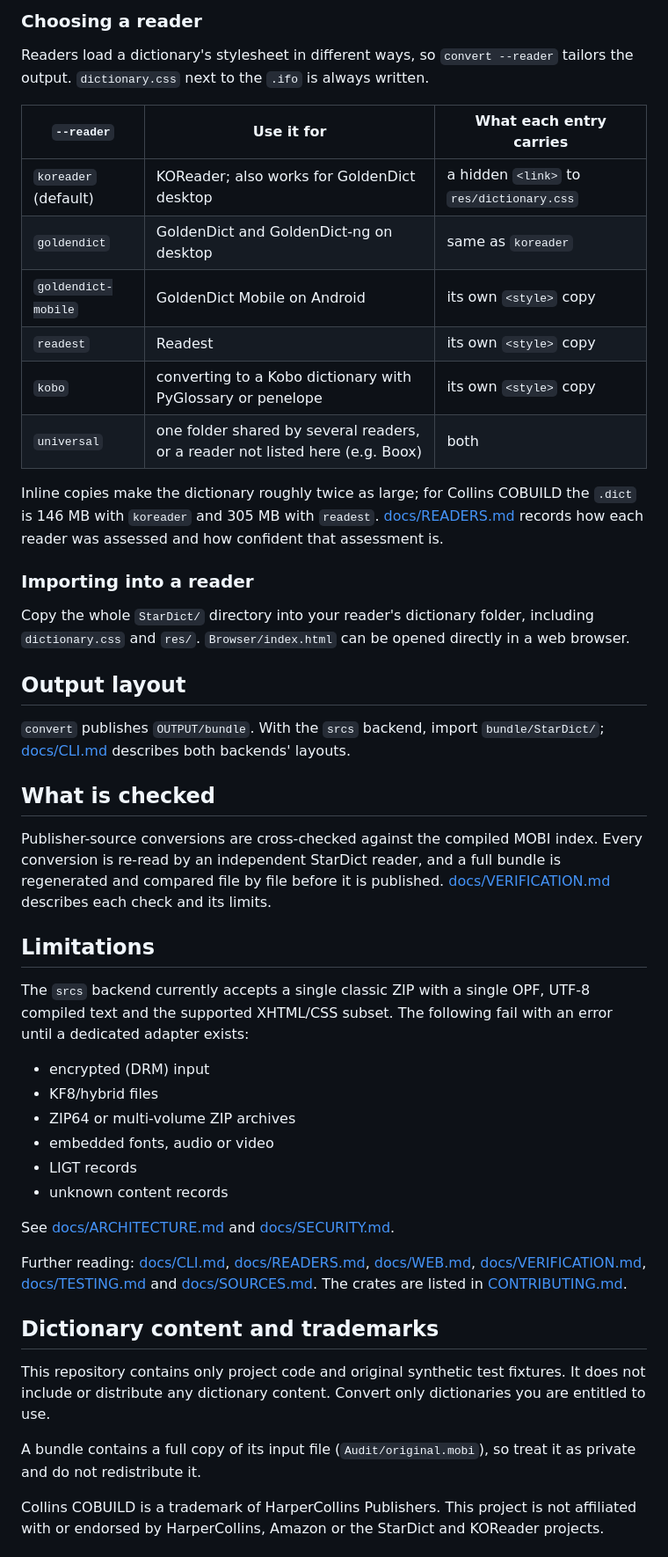
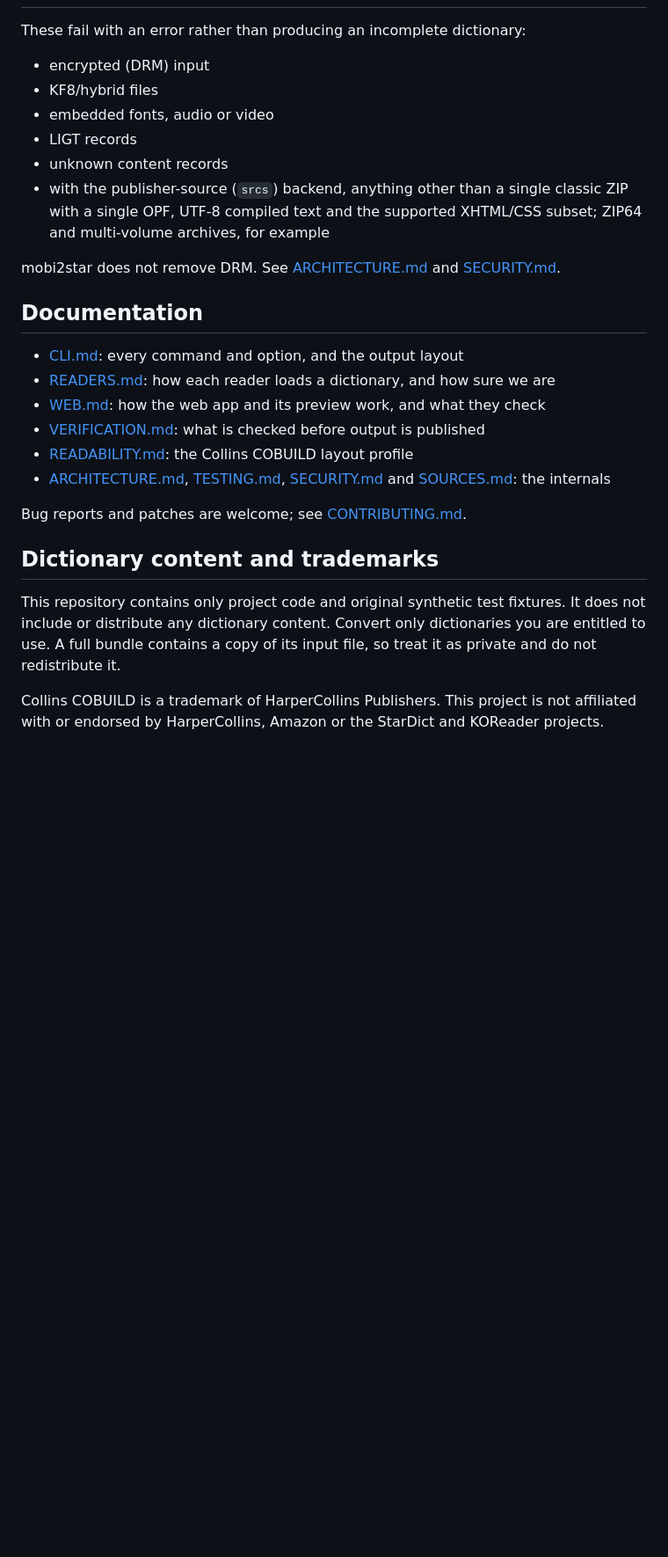
Before and after one commit to TDHSC/mobi2star, a Markdown page: README.md, the part around one of its changes. Shown at 88% size. Drawn GitHub-style; blank space fills up the shorter version.

```diff
--- a/README.md
+++ b/README.md
@@ -87,51 +133,29 @@ Every command accepts `--json` for machine-readable output (errors go to stderr)
 
-### Choosing a reader
-
-Readers load a dictionary's stylesheet in different ways, so `convert --reader` tailors the output. `dictionary.css` next to the `.ifo` is always written.
-
-| `--reader` | Use it for | What each entry carries |
-|---|---|---|
-| `koreader` (default) | KOReader; also works for GoldenDict desktop | a hidden `<link>` to `res/dictionary.css` |
-| `goldendict` | GoldenDict and GoldenDict-ng on desktop | same as `koreader` |
-| `goldendict-mobile` | GoldenDict Mobile on Android | its own `<style>` copy |
-| `readest` | Readest | its own `<style>` copy |
-| `kobo` | converting to a Kobo dictionary with PyGlossary or penelope | its own `<style>` copy |
-| `universal` | one folder shared by several readers, or a reader not listed here (e.g. Boox) | both |
-
-Inline copies make the dictionary roughly twice as large; for Collins COBUILD the `.dict` is 146 MB with `koreader` and 305 MB with `readest`. [docs/READERS.md](docs/READERS.md) records how each reader was assessed and how confident that assessment is.
-
-### Importing into a reader
-
-Copy the whole `StarDict/` directory into your reader's dictionary folder, including `dictionary.css` and `res/`. `Browser/index.html` can be opened directly in a web browser.
-
-## Output layout
-
-`convert` publishes `OUTPUT/bundle`. With the `srcs` backend, import `bundle/StarDict/`; [docs/CLI.md](docs/CLI.md#output-layout) describes both backends' layouts.
-
-## What is checked
-
-Publisher-source conversions are cross-checked against the compiled MOBI index. Every conversion is re-read by an independent StarDict reader, and a full bundle is regenerated and compared file by file before it is published. [docs/VERIFICATION.md](docs/VERIFICATION.md) describes each check and its limits.
-
-## Limitations
-
-The `srcs` backend currently accepts a single classic ZIP with a single OPF, UTF-8 compiled text and the supported XHTML/CSS subset. The following fail with an error until a dedicated adapter exists:
+These fail with an error rather than producing an incomplete dictionary:
 
 - encrypted (DRM) input
 - KF8/hybrid files
-- ZIP64 or multi-volume ZIP archives
 - embedded fonts, audio or video
 - LIGT records
 - unknown content records
+- with the publisher-source (`srcs`) backend, anything other than a single classic ZIP with a single OPF, UTF-8 compiled text and the supported XHTML/CSS subset; ZIP64 and multi-volume archives, for example
 
-See [docs/ARCHITECTURE.md](docs/ARCHITECTURE.md) and [docs/SECURITY.md](docs/SECURITY.md).
+mobi2star does not remove DRM. See [ARCHITECTURE.md](docs/ARCHITECTURE.md) and [SECURITY.md](docs/SECURITY.md).
 
-Further reading: [docs/CLI.md](docs/CLI.md), [docs/READERS.md](docs/READERS.md), [docs/WEB.md](docs/WEB.md), [docs/VERIFICATION.md](docs/VERIFICATION.md), [docs/TESTING.md](docs/TESTING.md) and [docs/SOURCES.md](docs/SOURCES.md). The crates are listed in [CONTRIBUTING.md](CONTRIBUTING.md#project-layout).
+## Documentation
+
+- [CLI.md](docs/CLI.md): every command and option, and the output layout
+- [READERS.md](docs/READERS.md): how each reader loads a dictionary, and how sure we are
+- [WEB.md](docs/WEB.md): how the web app and its preview work, and what they check
+- [VERIFICATION.md](docs/VERIFICATION.md): what is checked before output is published
+- [READABILITY.md](docs/READABILITY.md): the Collins COBUILD layout profile
+- [ARCHITECTURE.md](docs/ARCHITECTURE.md), [TESTING.md](docs/TESTING.md), [SECURITY.md](docs/SECURITY.md) and [SOURCES.md](docs/SOURCES.md): the internals
+
+Bug reports and patches are welcome; see [CONTRIBUTING.md](CONTRIBUTING.md).
 
 ## Dictionary content and trademarks
 
-This repository contains only project code and original synthetic test fixtures. It does not include or distribute any dictionary content. Convert only dictionaries you are entitled to use.
-
-A bundle contains a full copy of its input file (`Audit/original.mobi`), so treat it as private and do not redistribute it.
+This repository contains only project code and original synthetic test fixtures. It does not include or distribute any dictionary content. Convert only dictionaries you are entitled to use. A full bundle contains a copy of its input file, so treat it as private and do not redistribute it.
 
 Collins COBUILD is a trademark of HarperCollins Publishers. This project is not affiliated with or endorsed by HarperCollins, Amazon or the StarDict and KOReader projects.
 
```
Also changed, not shown: other parts of README.md (+91 -45 lines).
